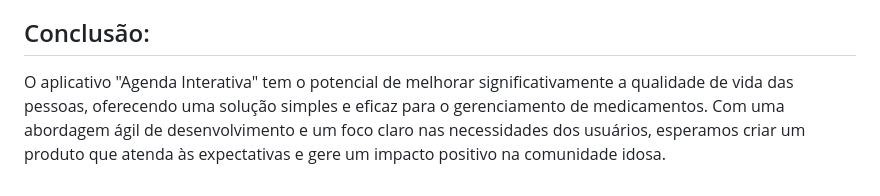
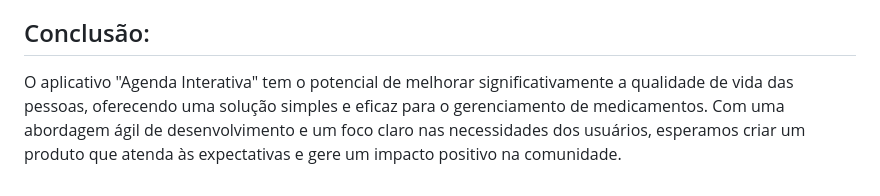
Before and after one commit to RafaelSantos0202/AgendaInterativa, a Markdown page: DOCUMENTACAO.md, the part around the change. Drawn GitHub-style.

```diff
--- a/DOCUMENTACAO.md
+++ b/DOCUMENTACAO.md
@@ -56,4 +56,4 @@ O projeto será desenvolvido seguindo a metodologia ágil SCRUM. O SCRUM foi esc
 
 ## Conclusão:
 
-O aplicativo "Agenda Interativa" tem o potencial de melhorar significativamente a qualidade de vida das pessoas, oferecendo uma solução simples e eficaz para o gerenciamento de medicamentos. Com uma abordagem ágil de desenvolvimento e um foco claro nas necessidades dos usuários, esperamos criar um produto que atenda às expectativas e gere um impacto positivo na comunidade idosa.
+O aplicativo "Agenda Interativa" tem o potencial de melhorar significativamente a qualidade de vida das pessoas, oferecendo uma solução simples e eficaz para o gerenciamento de medicamentos. Com uma abordagem ágil de desenvolvimento e um foco claro nas necessidades dos usuários, esperamos criar um produto que atenda às expectativas e gere um impacto positivo na comunidade.
```
